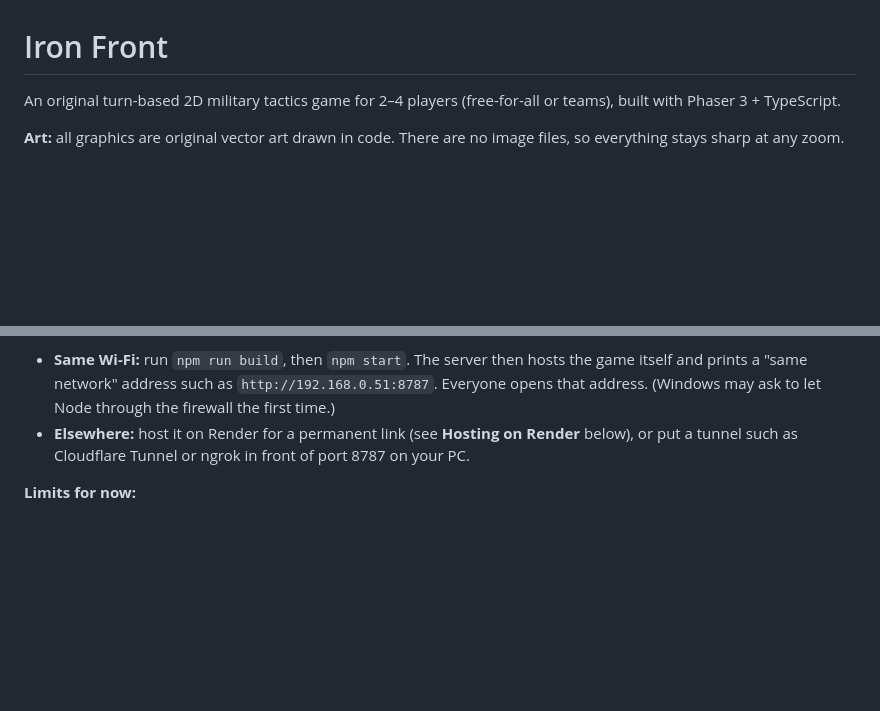
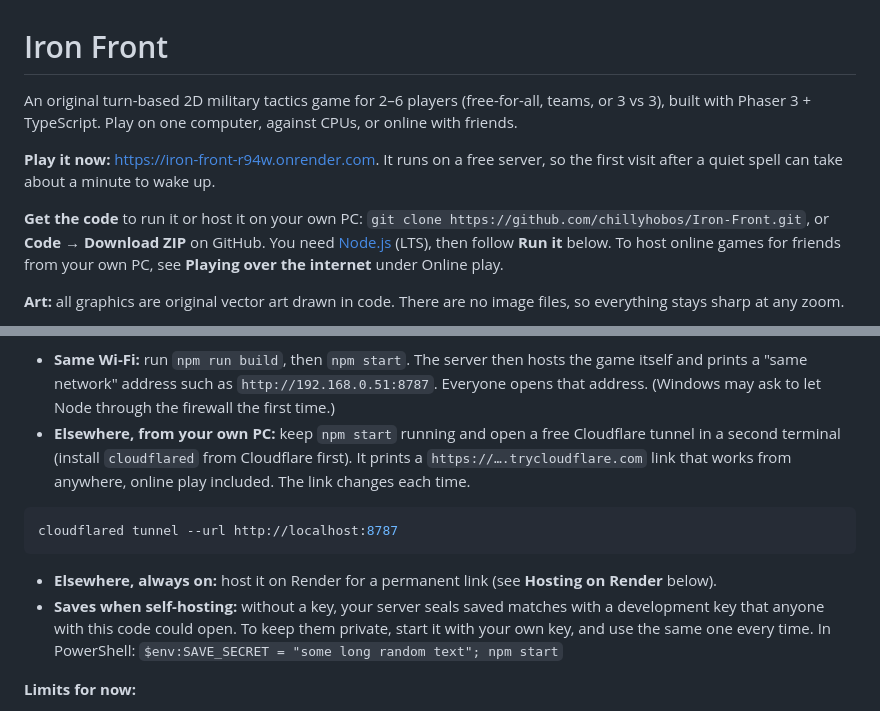
Before and after one commit to chillyhobos/Iron-Front, a Markdown page: README.md, 2 parts joined by grey strips. Drawn GitHub-style; blank space fills up the shorter version.

Commit message:
README: play link, getting the code, hosting from your own PC
Co-Authored-By: Claude Opus 5.5 <noreply@anthropic.com>

````diff
--- a/README.md
+++ b/README.md
@@ -1,6 +1,10 @@
 # Iron Front
 
-An original turn-based 2D military tactics game for 2–4 players (free-for-all or teams), built with Phaser 3 + TypeScript.
+An original turn-based 2D military tactics game for 2–6 players (free-for-all, teams, or 3 vs 3), built with Phaser 3 + TypeScript. Play on one computer, against CPUs, or online with friends.
+
+**Play it now:** https://iron-front-r94w.onrender.com. It runs on a free server, so the first visit after a quiet spell can take about a minute to wake up.
+
+**Get the code** to run it or host it on your own PC: `git clone https://github.com/chillyhobos/Iron-Front.git`, or **Code → Download ZIP** on GitHub. You need [Node.js](https://nodejs.org) (LTS), then follow **Run it** below. To host online games for friends from your own PC, see **Playing over the internet** under Online play.
 
 **Art:** all graphics are original vector art drawn in code. There are no image files, so everything stays sharp at any zoom.
 - **Units:** each unit has its own sprite in its army's colour. Soldiers carry distinct gear (rifle, bazooka, ghillie hood and scoped rifle, hard hat and wrench), vehicles run on tracks or wheels, aircraft hover over a shadow, and ships sit in the water with a wake.
@@ -260,7 +264,14 @@ It listens on port 8787. The dev server forwards `/ws` to it, so players still o
 
 **Playing over the internet:**
 - **Same Wi-Fi:** run `npm run build`, then `npm start`. The server then hosts the game itself and prints a "same network" address such as `http://192.168.0.51:8787`. Everyone opens that address. (Windows may ask to let Node through the firewall the first time.)
-- **Elsewhere:** host it on Render for a permanent link (see **Hosting on Render** below), or put a tunnel such as Cloudflare Tunnel or ngrok in front of port 8787 on your PC.
+- **Elsewhere, from your own PC:** keep `npm start` running and open a free Cloudflare tunnel in a second terminal (install `cloudflared` from Cloudflare first). It prints a `https://….trycloudflare.com` link that works from anywhere, online play included. The link changes each time.
+
+```bash
+cloudflared tunnel --url http://localhost:8787
+```
+
+- **Elsewhere, always on:** host it on Render for a permanent link (see **Hosting on Render** below).
+- **Saves when self-hosting:** without a key, your server seals saved matches with a development key that anyone with this code could open. To keep them private, start it with your own key, and use the same one every time. In PowerShell: `$env:SAVE_SECRET = "some long random text"; npm start`
 
 **Limits for now:**
 - Only the host can hand out stand-ins, so if the host is away the others have to wait for them.
````
